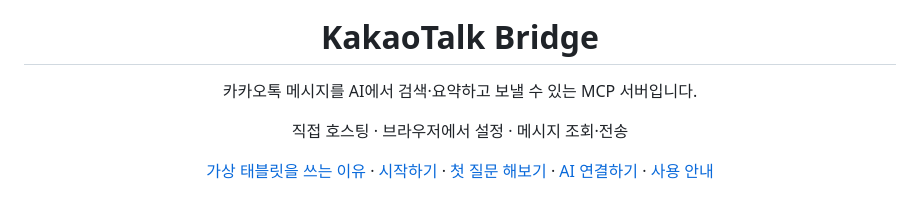
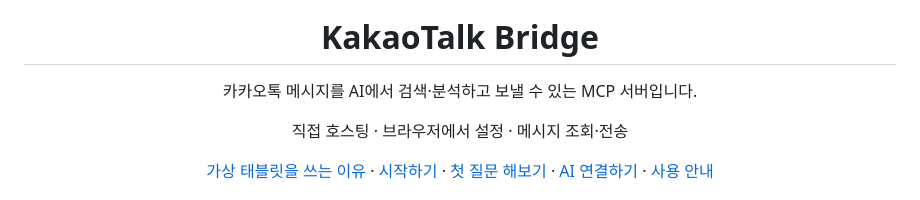
Before and after one commit to rokrokss/kakaotalk-bridge, a Markdown page: README.md, the part around the change. GitHub-like rendering.

```diff
--- a/README.md
+++ b/README.md
@@ -4,7 +4,7 @@
 
 <h1>KakaoTalk Bridge</h1>
 
-카카오톡 메시지를 AI에서 검색·요약하고 보낼 수 있는 MCP 서버입니다.
+카카오톡 메시지를 AI에서 검색·분석하고 보낼 수 있는 MCP 서버입니다.
 
 직접 호스팅 · 브라우저에서 설정 · 메시지 조회·전송
 
```
